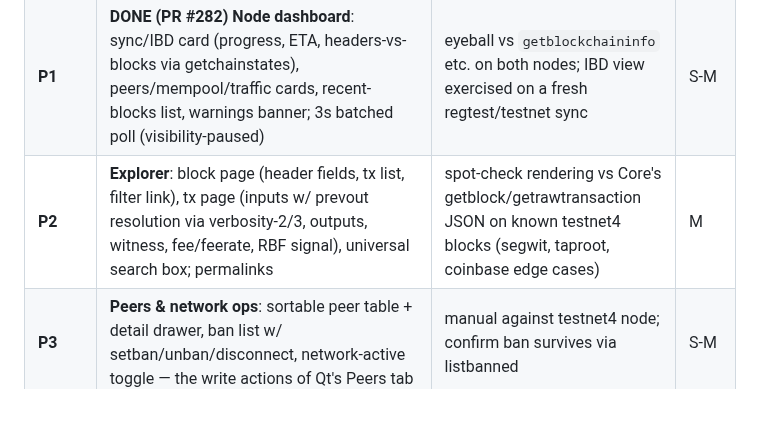
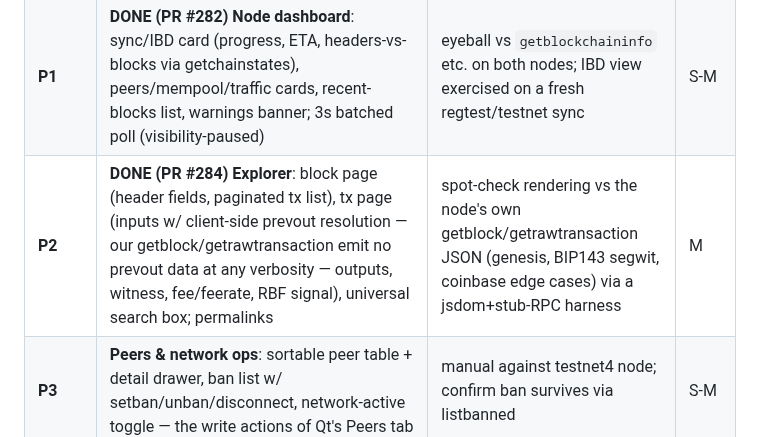
Before and after one commit to samdefmacro/bitcoin-lisp, a Markdown page: docs/gui-plan.md, the part around the change. Rendered like a GitHub page; blank space fills up the shorter version.

Commit message:
docs: mark gui-plan P2 done

```diff
--- a/docs/gui-plan.md
+++ b/docs/gui-plan.md
@@ -103,7 +103,7 @@ Wallet threat model (applies once P6 + wallet-plan land):
 |-------|-------------|---------------|------|
 | **P0** | **DONE (PR #282)** **Serving + auth plumbing**: `/ui/` folder dispatcher + config flag (`-webui`/`-webuipath`); page shell/nav; JS rpc helper (batch, error surfaces) + login screen (Authorization-header auth, no ambient creds); Origin check on RPC POSTs (403 before auth); auto-open-browser-on-startup config flag (`-webuiopen`) for local runs (§4) | unit: dispatcher auth/404 paths; manual: tunnel from Mac to testnet4 node | S |
 | **P1** | **DONE (PR #282)** **Node dashboard**: sync/IBD card (progress, ETA, headers-vs-blocks via getchainstates), peers/mempool/traffic cards, recent-blocks list, warnings banner; 3s batched poll (visibility-paused) | eyeball vs `getblockchaininfo` etc. on both nodes; IBD view exercised on a fresh regtest/testnet sync | S-M |
-| **P2** | **Explorer**: block page (header fields, tx list, filter link), tx page (inputs w/ prevout resolution via verbosity-2/3, outputs, witness, fee/feerate, RBF signal), universal search box; permalinks | spot-check rendering vs Core's getblock/getrawtransaction JSON on known testnet4 blocks (segwit, taproot, coinbase edge cases) | M |
+| **P2** | **DONE (PR #284)** **Explorer**: block page (header fields, paginated tx list), tx page (inputs w/ client-side prevout resolution — our getblock/getrawtransaction emit no prevout data at any verbosity — outputs, witness, fee/feerate, RBF signal), universal search box; permalinks | spot-check rendering vs the node's own getblock/getrawtransaction JSON (genesis, BIP143 segwit, coinbase edge cases) via a jsdom+stub-RPC harness | M |
 | **P3** | **Peers & network ops**: sortable peer table + detail drawer, ban list w/ setban/unban/disconnect, network-active toggle — the write actions of Qt's Peers tab | manual against testnet4 node; confirm ban survives via listbanned | S-M |
 | **P4** | **RPC console**: method autocomplete from `help`, JSON or space-separated params, history, result pretty-print; (wallet selector dropdown arrives with P6) | drive a sample of read RPCs; denied-method + error rendering | S |
 | **P5** | *(optional)* **Push channel**: SSE endpoint streaming tip/mempool/peer-count events (hunchentoot chunked stream fed by a small node-side event ring), UI falls back to polling | soak: leave dashboard open through several blocks; kill/restore tunnel | S-M |
```
